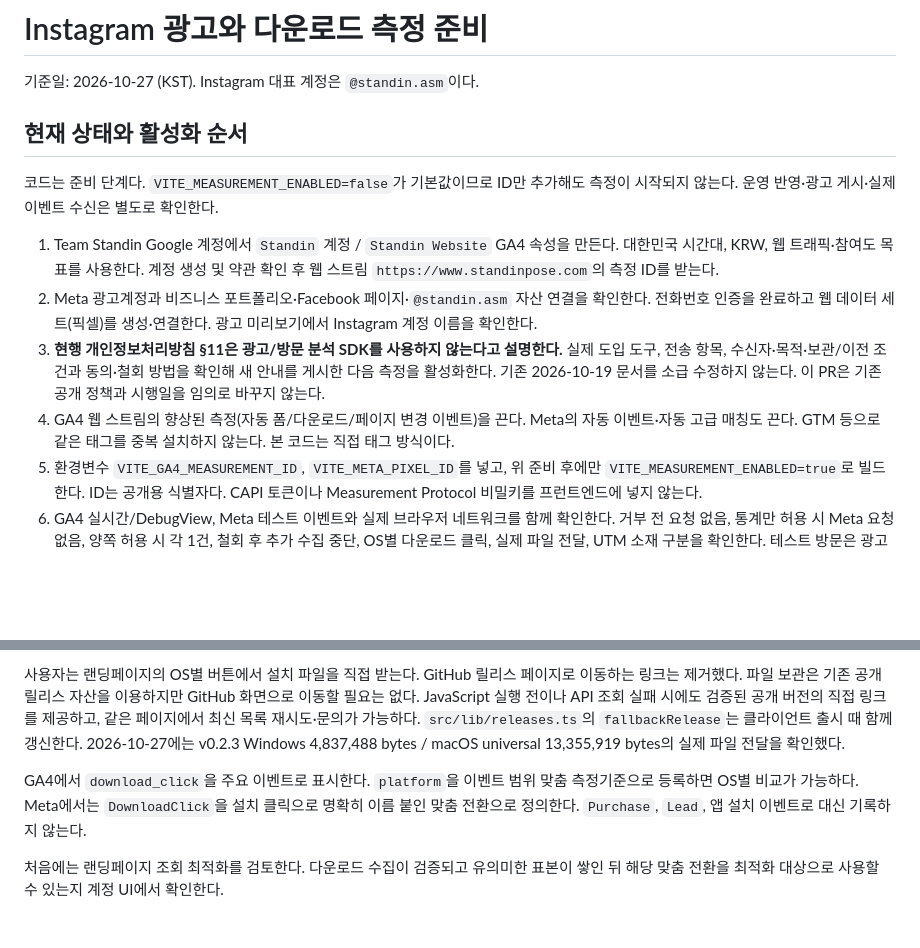
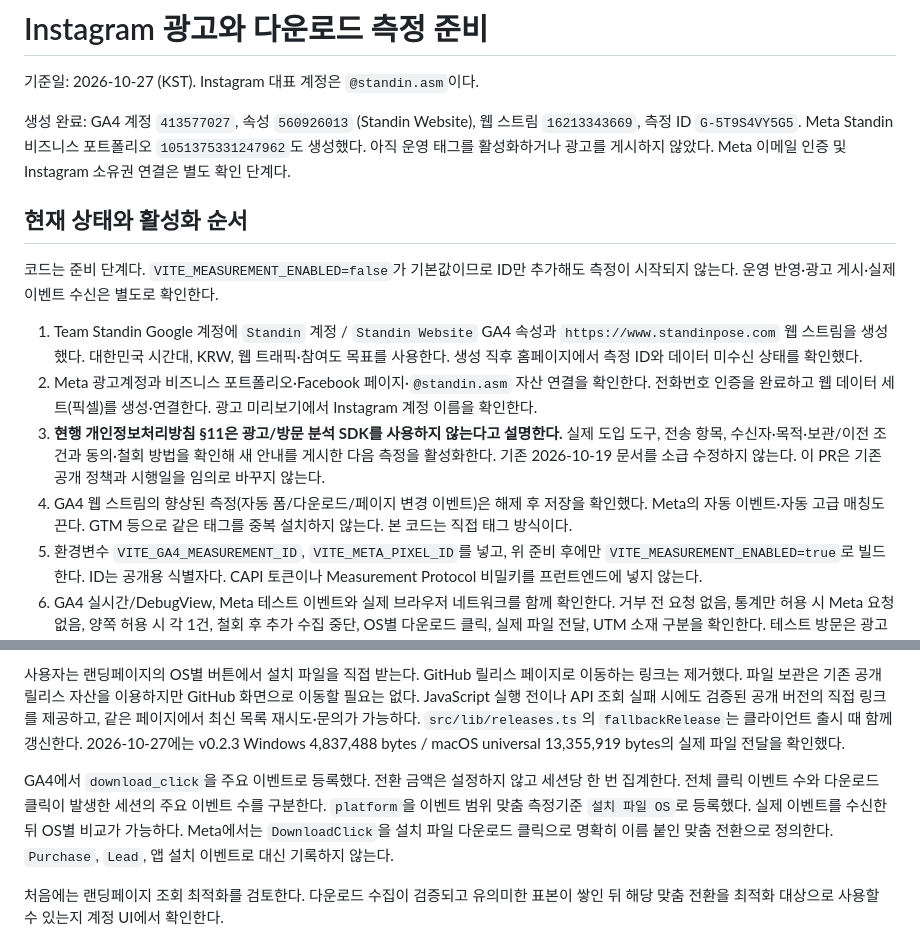
Before and after one commit to 04JUNG/Standin, a Markdown page: docs/META_MEASUREMENT.md, 2 parts joined by grey strips. Drawn GitHub-style; blank space fills up the shorter version.

Commit message:
Record created GA4 stream and conversion configuration

```diff
--- a/docs/META_MEASUREMENT.md
+++ b/docs/META_MEASUREMENT.md
@@ -1,15 +1,17 @@
 # Instagram 광고와 다운로드 측정 준비
 
 기준일: 2026-10-27 (KST). Instagram 대표 계정은 `@standin.asm`이다.
+
+생성 완료: GA4 계정 `413577027`, 속성 `560926013` (Standin Website), 웹 스트림 `16213343669`, 측정 ID `G-5T9S4VY5G5`. Meta Standin 비즈니스 포트폴리오 `1051375331247962`도 생성했다. 아직 운영 태그를 활성화하거나 광고를 게시하지 않았다. Meta 이메일 인증 및 Instagram 소유권 연결은 별도 확인 단계다.
 
 ## 현재 상태와 활성화 순서
 
 코드는 준비 단계다. `VITE_MEASUREMENT_ENABLED=false`가 기본값이므로 ID만 추가해도 측정이 시작되지 않는다. 운영 반영·광고 게시·실제 이벤트 수신은 별도로 확인한다.
 
-1. Team Standin Google 계정에서 `Standin` 계정 / `Standin Website` GA4 속성을 만든다. 대한민국 시간대, KRW, 웹 트래픽·참여도 목표를 사용한다. 계정 생성 및 약관 확인 후 웹 스트림 `https://www.standinpose.com`의 측정 ID를 받는다.
+1. Team Standin Google 계정에 `Standin` 계정 / `Standin Website` GA4 속성과 `https://www.standinpose.com` 웹 스트림을 생성했다. 대한민국 시간대, KRW, 웹 트래픽·참여도 목표를 사용한다. 생성 직후 홈페이지에서 측정 ID와 데이터 미수신 상태를 확인했다.
 2. Meta 광고계정과 비즈니스 포트폴리오·Facebook 페이지·`@standin.asm` 자산 연결을 확인한다. 전화번호 인증을 완료하고 웹 데이터 세트(픽셀)를 생성·연결한다. 광고 미리보기에서 Instagram 계정 이름을 확인한다.
 3. **현행 개인정보처리방침 §11은 광고/방문 분석 SDK를 사용하지 않는다고 설명한다.** 실제 도입 도구, 전송 항목, 수신자·목적·보관/이전 조건과 동의·철회 방법을 확인해 새 안내를 게시한 다음 측정을 활성화한다. 기존 2026-10-19 문서를 소급 수정하지 않는다. 이 PR은 기존 공개 정책과 시행일을 임의로 바꾸지 않는다.
-4. GA4 웹 스트림의 향상된 측정(자동 폼/다운로드/페이지 변경 이벤트)을 끈다. Meta의 자동 이벤트·자동 고급 매칭도 끈다. GTM 등으로 같은 태그를 중복 설치하지 않는다. 본 코드는 직접 태그 방식이다.
+4. GA4 웹 스트림의 향상된 측정(자동 폼/다운로드/페이지 변경 이벤트)은 해제 후 저장을 확인했다. Meta의 자동 이벤트·자동 고급 매칭도 끈다. GTM 등으로 같은 태그를 중복 설치하지 않는다. 본 코드는 직접 태그 방식이다.
 5. 환경변수 `VITE_GA4_MEASUREMENT_ID`, `VITE_META_PIXEL_ID`를 넣고, 위 준비 후에만 `VITE_MEASUREMENT_ENABLED=true`로 빌드한다. ID는 공개용 식별자다. CAPI 토큰이나 Measurement Protocol 비밀키를 프런트엔드에 넣지 않는다.
 6. GA4 실시간/DebugView, Meta 테스트 이벤트와 실제 브라우저 네트워크를 함께 확인한다. 거부 전 요청 없음, 통계만 허용 시 Meta 요청 없음, 양쪽 허용 시 각 1건, 철회 후 추가 수집 중단, OS별 다운로드 클릭, 실제 파일 전달, UTM 소재 구분을 확인한다. 테스트 방문은 광고 성과 집계에서 제외한다.
 
@@ -25,7 +27,7 @@
 
 사용자는 랜딩페이지의 OS별 버튼에서 설치 파일을 직접 받는다. GitHub 릴리스 페이지로 이동하는 링크는 제거했다. 파일 보관은 기존 공개 릴리스 자산을 이용하지만 GitHub 화면으로 이동할 필요는 없다. JavaScript 실행 전이나 API 조회 실패 시에도 검증된 공개 버전의 직접 링크를 제공하고, 같은 페이지에서 최신 목록 재시도·문의가 가능하다. `src/lib/releases.ts`의 `fallbackRelease`는 클라이언트 출시 때 함께 갱신한다. 2026-10-27에는 v0.2.3 Windows 4,837,488 bytes / macOS universal 13,355,919 bytes의 실제 파일 전달을 확인했다.
 
-GA4에서 `download_click`을 주요 이벤트로 표시한다. `platform`을 이벤트 범위 맞춤 측정기준으로 등록하면 OS별 비교가 가능하다. Meta에서는 `DownloadClick`을 설치 클릭으로 명확히 이름 붙인 맞춤 전환으로 정의한다. `Purchase`, `Lead`, 앱 설치 이벤트로 대신 기록하지 않는다.
+GA4에서 `download_click`을 주요 이벤트로 등록했다. 전환 금액은 설정하지 않고 세션당 한 번 집계한다. 전체 클릭 이벤트 수와 다운로드 클릭이 발생한 세션의 주요 이벤트 수를 구분한다. `platform`을 이벤트 범위 맞춤 측정기준 `설치 파일 OS`로 등록했다. 실제 이벤트를 수신한 뒤 OS별 비교가 가능하다. Meta에서는 `DownloadClick`을 설치 파일 다운로드 클릭으로 명확히 이름 붙인 맞춤 전환으로 정의한다. `Purchase`, `Lead`, 앱 설치 이벤트로 대신 기록하지 않는다.
 
 처음에는 랜딩페이지 조회 최적화를 검토한다. 다운로드 수집이 검증되고 유의미한 표본이 쌓인 뒤 해당 맞춤 전환을 최적화 대상으로 사용할 수 있는지 계정 UI에서 확인한다.
 
```
